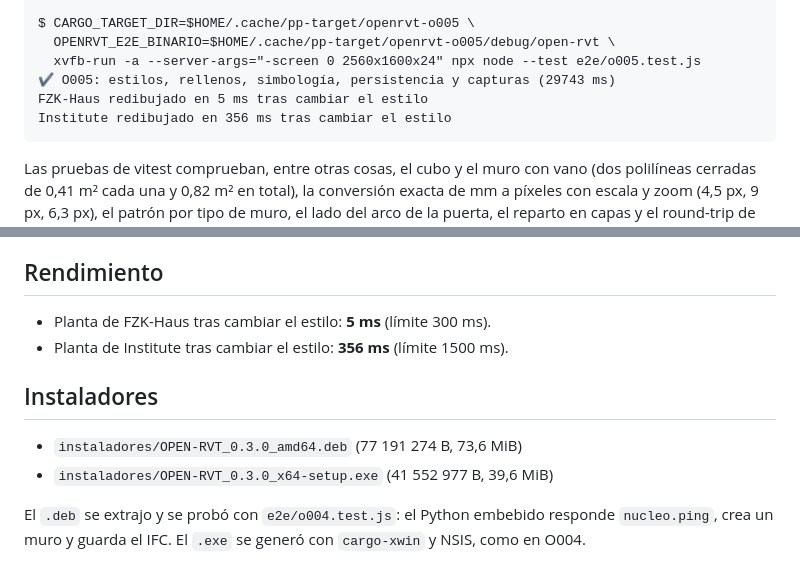
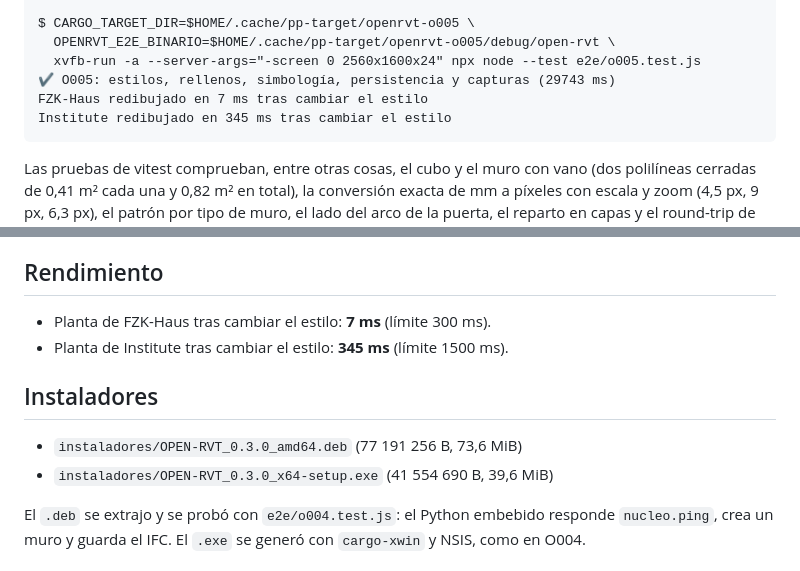
Before and after one commit to sant4work01-ADS/open-rvt, a Markdown page: docs/progreso/O005.md, 2 parts joined by grey strips. GitHub-like rendering.

````diff
--- a/docs/progreso/O005.md
+++ b/docs/progreso/O005.md
@@ -87,8 +87,8 @@ $ CARGO_TARGET_DIR=$HOME/.cache/pp-target/openrvt-o005 \
   OPENRVT_E2E_BINARIO=$HOME/.cache/pp-target/openrvt-o005/debug/open-rvt \
   xvfb-run -a --server-args="-screen 0 2560x1600x24" npx node --test e2e/o005.test.js
 ✔ O005: estilos, rellenos, simbología, persistencia y capturas (29743 ms)
-FZK-Haus redibujado en 5 ms tras cambiar el estilo
-Institute redibujado en 356 ms tras cambiar el estilo
+FZK-Haus redibujado en 7 ms tras cambiar el estilo
+Institute redibujado en 345 ms tras cambiar el estilo
 ```
 
 Las pruebas de vitest comprueban, entre otras cosas, el cubo y el muro con vano (dos
@@ -113,13 +113,13 @@ triangulaciones en las caras planas (solo aristas reales a 30°).
 
 ## Rendimiento
 
-- Planta de FZK-Haus tras cambiar el estilo: **5 ms** (límite 300 ms).
-- Planta de Institute tras cambiar el estilo: **356 ms** (límite 1500 ms).
+- Planta de FZK-Haus tras cambiar el estilo: **7 ms** (límite 300 ms).
+- Planta de Institute tras cambiar el estilo: **345 ms** (límite 1500 ms).
 
 ## Instaladores
 
-- `instaladores/OPEN-RVT_0.3.0_amd64.deb` (77 191 274 B, 73,6 MiB)
-- `instaladores/OPEN-RVT_0.3.0_x64-setup.exe` (41 552 977 B, 39,6 MiB)
+- `instaladores/OPEN-RVT_0.3.0_amd64.deb` (77 191 256 B, 73,6 MiB)
+- `instaladores/OPEN-RVT_0.3.0_x64-setup.exe` (41 554 690 B, 39,6 MiB)
 
 El `.deb` se extrajo y se probó con `e2e/o004.test.js`: el Python embebido responde
 `nucleo.ping`, crea un muro y guarda el IFC. El `.exe` se generó con `cargo-xwin` y
````
Also changed, not shown: docs/capturas/o005_alzado_fzk.png, docs/capturas/o005_corte_fzk.png, docs/capturas/o005_estilos.png, docs/capturas/o005_planta_casa.png, docs/capturas/o005_planta_fzk.png, 4 other files.
